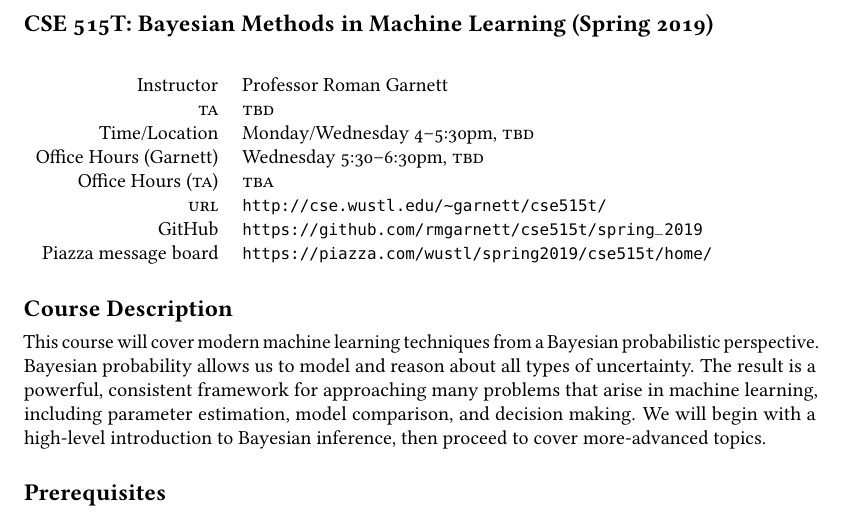
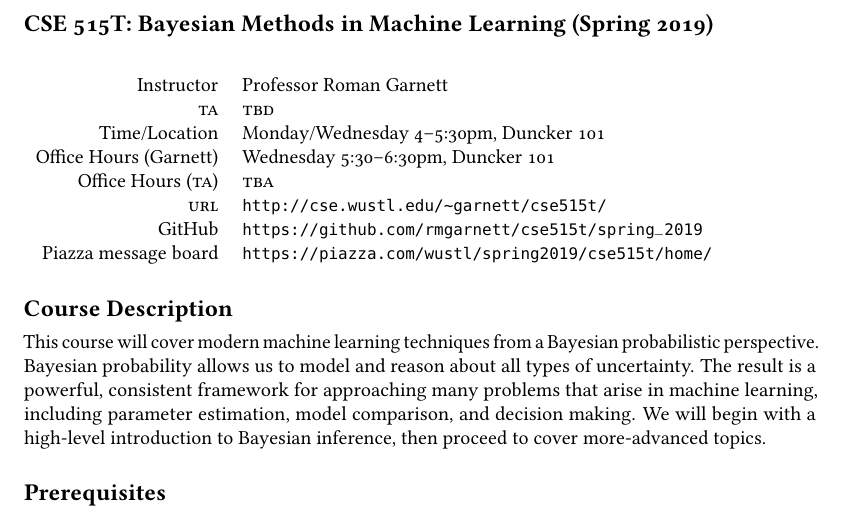
Before and after one commit to rmgarnett/cse515t, a LaTeX document (spring_2019/syllabus/syllabus.tex): part of page 1 of 4, cut so that both start at the same text. Compiled offline with pdfLaTeX.

Commit message:
room determined

```diff
--- a/spring_2019/syllabus/syllabus.tex
+++ b/spring_2019/syllabus/syllabus.tex
@@ -28,8 +28,8 @@
 \begin{tabular}{rl}
                Instructor & Professor Roman Garnett                                 \\
                 \acro{TA} & \acro{TBD}                                              \\
-            Time/Location & Monday/Wednesday 4--5:30pm, \acro{TBD}                  \\
-   Office Hours (Garnett) & Wednesday 5:30--6:30pm, \acro{TBD}                      \\
+            Time/Location & Monday/Wednesday 4--5:30pm, Duncker 101                 \\
+   Office Hours (Garnett) & Wednesday 5:30--6:30pm, Duncker 101                     \\
  Office Hours (\acro{TA}) & \acro{TBA}                                              \\
                \acro{URL} & \url{http://cse.wustl.edu/~garnett/cse515t/}            \\
                    GitHub & \url{https://github.com/rmgarnett/cse515t/spring_2019}  \\
```
